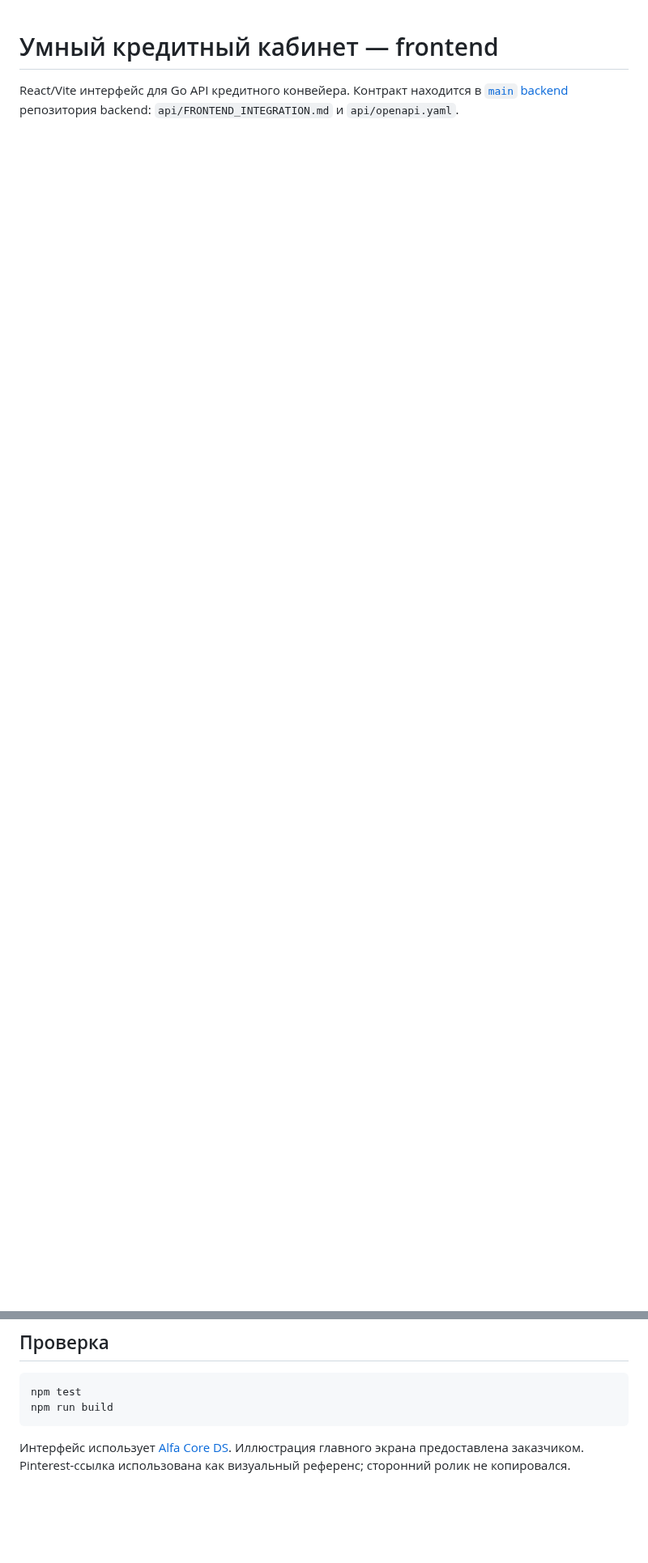
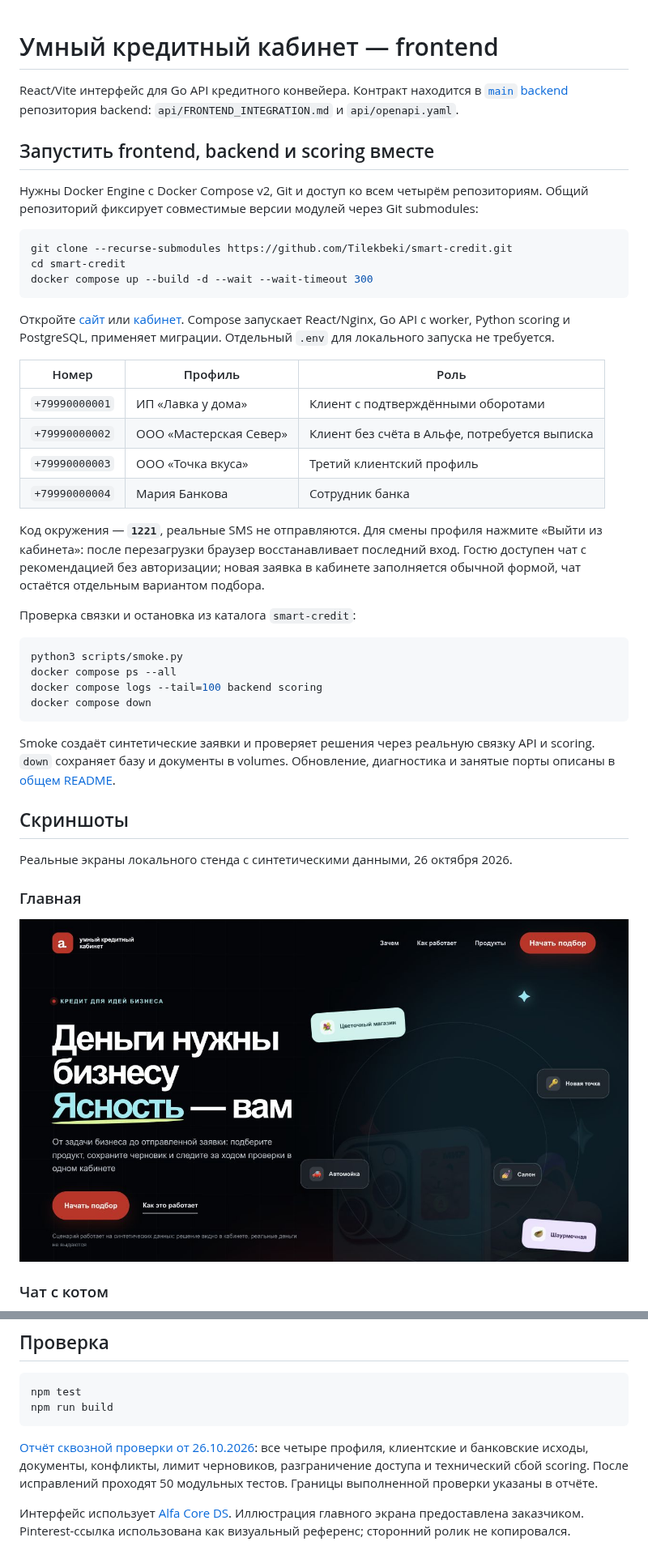
Before and after one commit to Tilekbeki/smart-credit-frontend, a Markdown page: README.md, 2 parts joined by grey strips. Shown at 81% size. GitHub-like rendering; pictures changed too: docs/screenshots/landing.jpg (added); blank space fills up the shorter version.

````diff
--- a/README.md
+++ b/README.md
@@ -3,3 +3,54 @@
 React/Vite интерфейс для Go API кредитного конвейера. Контракт находится в
 [`main` backend](https://github.com/Tilekbeki/smart-credit-backend/tree/main)
 репозитория backend: `api/FRONTEND_INTEGRATION.md` и `api/openapi.yaml`.
+
+## Запустить frontend, backend и scoring вместе
+
+Нужны Docker Engine с Docker Compose v2, Git и доступ ко всем четырём репозиториям.
+Общий репозиторий фиксирует совместимые версии модулей через Git submodules:
+
+```sh
+git clone --recurse-submodules https://github.com/Tilekbeki/smart-credit.git
+cd smart-credit
+docker compose up --build -d --wait --wait-timeout 300
+```
+
+Откройте [сайт](http://127.0.0.1:8081) или [кабинет](http://127.0.0.1:8081/cabinet).
+Compose запускает React/Nginx, Go API с worker, Python scoring и PostgreSQL,
+применяет миграции. Отдельный `.env` для локального запуска не требуется.
+
+| Номер | Профиль | Роль |
+| --- | --- | --- |
+| `+79990000001` | ИП «Лавка у дома» | Клиент с подтверждёнными оборотами |
+| `+79990000002` | ООО «Мастерская Север» | Клиент без счёта в Альфе, потребуется выписка |
+| `+79990000003` | ООО «Точка вкуса» | Третий клиентский профиль |
+| `+79990000004` | Мария Банкова | Сотрудник банка |
+
+Код окружения — **`1221`**, реальные SMS не отправляются. Для смены профиля нажмите
+«Выйти из кабинета»: после перезагрузки браузер восстанавливает последний вход.
+Гостю доступен чат с рекомендацией без авторизации; новая заявка в кабинете
+заполняется обычной формой, чат остаётся отдельным вариантом подбора.
+
+Проверка связки и остановка из каталога `smart-credit`:
+
+```sh
+python3 scripts/smoke.py
+docker compose ps --all
+docker compose logs --tail=100 backend scoring
+docker compose down
+```
+
+Smoke создаёт синтетические заявки и проверяет решения через реальную связку API
+и scoring. `down` сохраняет базу и документы в volumes. Обновление, диагностика и
+занятые порты описаны в [общем README](https://github.com/Tilekbeki/smart-credit#readme).
+
+## Скриншоты
+
+Реальные экраны локального стенда с синтетическими данными, 26 октября 2026.
+
+### Главная
+
+![Главная страница](docs/screenshots/landing.jpg)
+
+### Чат с котом
+
@@ -128,6 +190,11 @@ npm test
 npm run build
 ```
 
+[Отчёт сквозной проверки от 26.10.2026](docs/QA_REPORT_2026-10-26.md): все четыре
+профиля, клиентские и банковские исходы, документы, конфликты, лимит черновиков,
+разграничение доступа и технический сбой scoring. После исправлений проходят 50
+модульных тестов. Границы выполненной проверки указаны в отчёте.
+
 Интерфейс использует [Alfa Core DS](https://core-ds.github.io/core-components/master/?path=/docs/intro--docs).
 Иллюстрация главного экрана предоставлена заказчиком. Pinterest-ссылка
 использована как визуальный референс; сторонний ролик не копировался.
````
Also changed, not shown: other parts of README.md (+11 -0 lines), docs/QA_REPORT_2026-10-26.md (added, +126 -0 lines), docs/screenshots/bank.jpg (added), docs/screenshots/chat.jpg (added), docs/screenshots/client.jpg (added).
